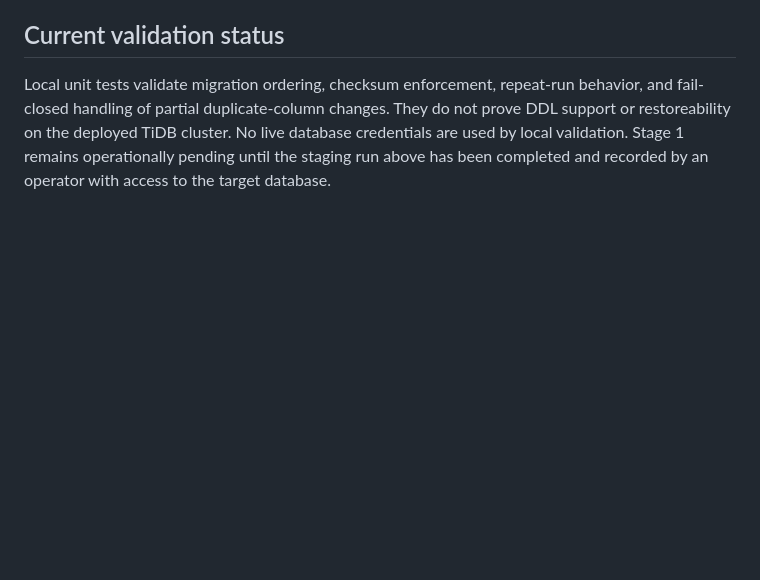
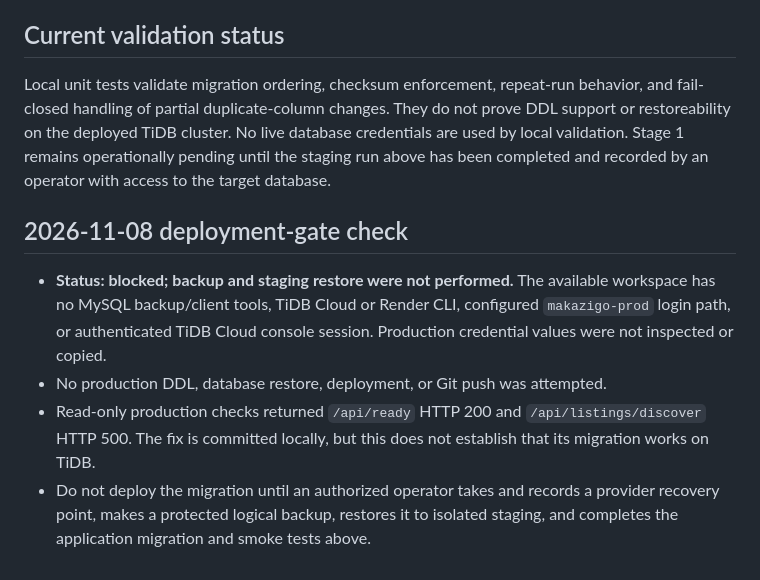
Before and after one commit to ayubkadama-ops/StayNest, a Markdown page: DATABASE_OPERATIONS.md, the part around the change. Drawn GitHub-style; blank space fills up the shorter version.

Commit message:
Record blocked production migration gate
Co-authored-by: Copilot <223556219+Copilot@users.noreply.github.com>

```diff
--- a/DATABASE_OPERATIONS.md
+++ b/DATABASE_OPERATIONS.md
@@ -61,3 +61,19 @@ changes. They do not prove DDL support or restoreability on the deployed
 TiDB cluster. No live database credentials are used by local validation.
 Stage 1 remains operationally pending until the staging run above has been
 completed and recorded by an operator with access to the target database.
+
+## 2026-11-08 deployment-gate check
+
+- **Status: blocked; backup and staging restore were not performed.** The
+  available workspace has no MySQL backup/client tools, TiDB Cloud or Render
+  CLI, configured `makazigo-prod` login path, or authenticated TiDB Cloud
+  console session. Production credential values were not inspected or
+  copied.
+- No production DDL, database restore, deployment, or Git push was attempted.
+- Read-only production checks returned `/api/ready` HTTP 200 and
+  `/api/listings/discover` HTTP 500. The fix is committed locally, but this
+  does not establish that its migration works on TiDB.
+- Do not deploy the migration until an authorized operator takes and records
+  a provider recovery point, makes a protected logical backup, restores it to
+  isolated staging, and completes the application migration and smoke tests
+  above.
```
